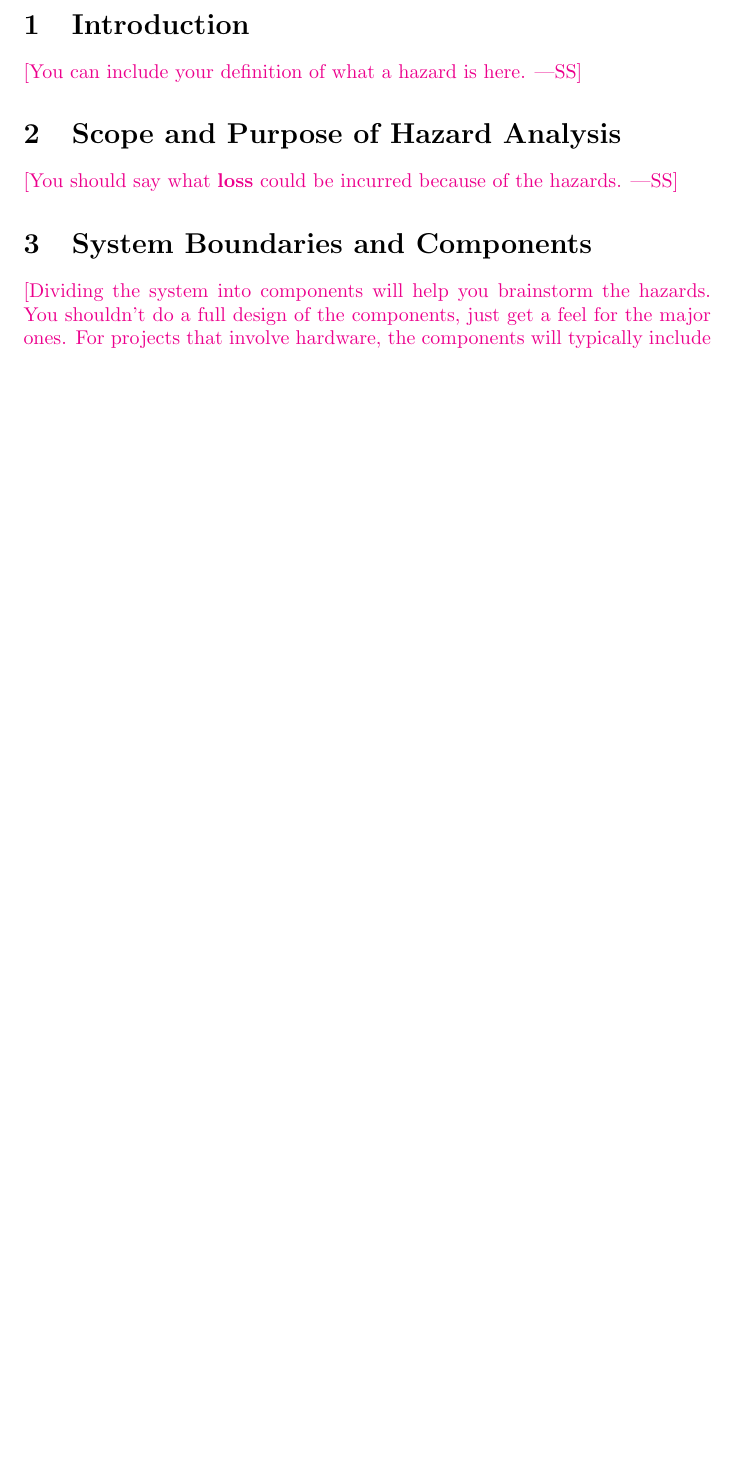
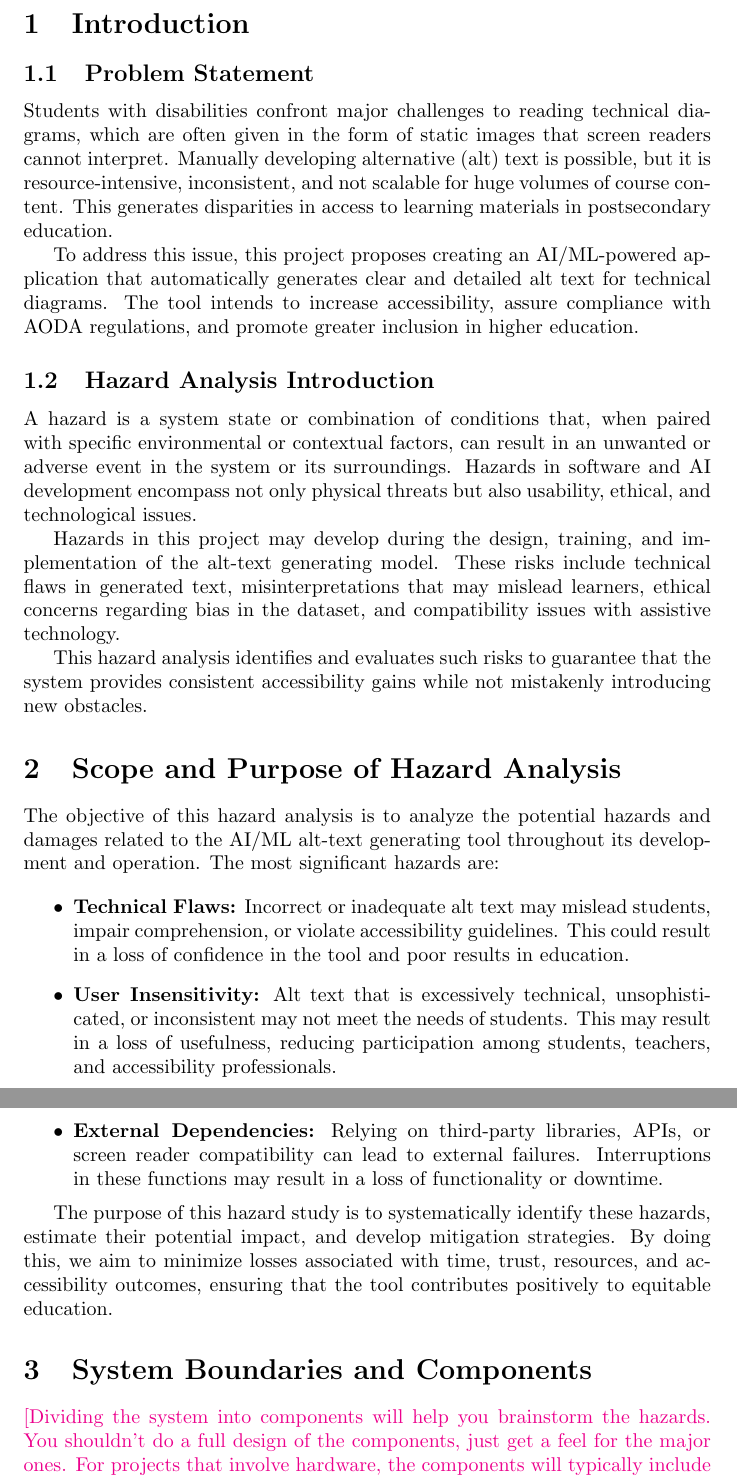
Before and after one commit to 4G06-CAPSTONE-2025/Reading4All, a LaTeX document (docs/HazardAnalysis/HazardAnalysis.tex): part of page 4 of 6 before the commit and two parts of pages 4 and 5 of 6 after it, the two joined at a grey line, cut so that both start at the same text, the shorter picture padded with empty space. Compiled offline with pdfLaTeX.

Commit message:
Introduction, and Scope/purpose fixes #51, fixes #60

```diff
--- a/docs/HazardAnalysis/HazardAnalysis.tex
+++ b/docs/HazardAnalysis/HazardAnalysis.tex
@@ -51,16 +51,31 @@ Date2 & Name(s) & Description of changes\\
 
 \pagenumbering{arabic}
 
-\wss{You are free to modify this template.}
 
 \section{Introduction}
 
-\wss{You can include your definition of what a hazard is here.}
+\subsection{Problem Statement}
+Students with disabilities confront major challenges to reading technical diagrams, which are often given in the form of static images that screen readers cannot interpret. Manually developing alternative (alt) text is possible, but it is resource-intensive, inconsistent, and not scalable for huge volumes of course content. This generates disparities in access to learning materials in postsecondary education.
+
+To address this issue, this project proposes creating an AI/ML-powered application that automatically generates clear and detailed alt text for technical diagrams. The tool intends to increase accessibility, assure compliance with AODA regulations, and promote greater inclusion in higher education.
+
+\subsection{Hazard Analysis Introduction}
+A hazard is a system state or combination of conditions that, when paired with specific environmental or contextual factors, can result in an unwanted or adverse event in the system or its surroundings. Hazards in software and AI development encompass not only physical threats but also usability, ethical, and technological issues.
+
+Hazards in this project may develop during the design, training, and implementation of the alt-text generating model. These risks include technical flaws in generated text, misinterpretations that may mislead learners, ethical concerns regarding bias in the dataset, and compatibility issues with assistive technology.
+
+This hazard analysis identifies and evaluates such risks to guarantee that the system provides consistent accessibility gains while not mistakenly introducing new obstacles.
 
 \section{Scope and Purpose of Hazard Analysis}
+The objective of this hazard analysis is to analyze the potential hazards and damages related to the AI/ML alt-text generating tool throughout its development and operation. The most significant hazards are:
 
-\wss{You should say what \textbf{loss} could be incurred because of the
-hazards.}
+\begin{itemize}
+    \item \textbf{Technical Flaws:} Incorrect or inadequate alt text may mislead students, impair comprehension, or violate accessibility guidelines. This could result in a loss of confidence in the tool and poor results in education.
+    \item \textbf{User Insensitivity:} Alt text that is excessively technical, unsophisticated, or inconsistent may not meet the needs of students. This may result in a loss of usefulness, reducing participation among students, teachers, and accessibility professionals.
+    \item \textbf{External Dependencies:} Relying on third-party libraries, APIs, or screen reader compatibility can lead to external failures. Interruptions in these functions may result in a loss of functionality or downtime.
+\end{itemize}
+
+The purpose of this hazard study is to systematically identify these hazards, estimate their potential impact, and develop mitigation strategies. By doing this, we aim to minimize losses associated with time, trust, resources, and accessibility outcomes, ensuring that the tool contributes positively to equitable education.
 
 \section{System Boundaries and Components}
 
```
